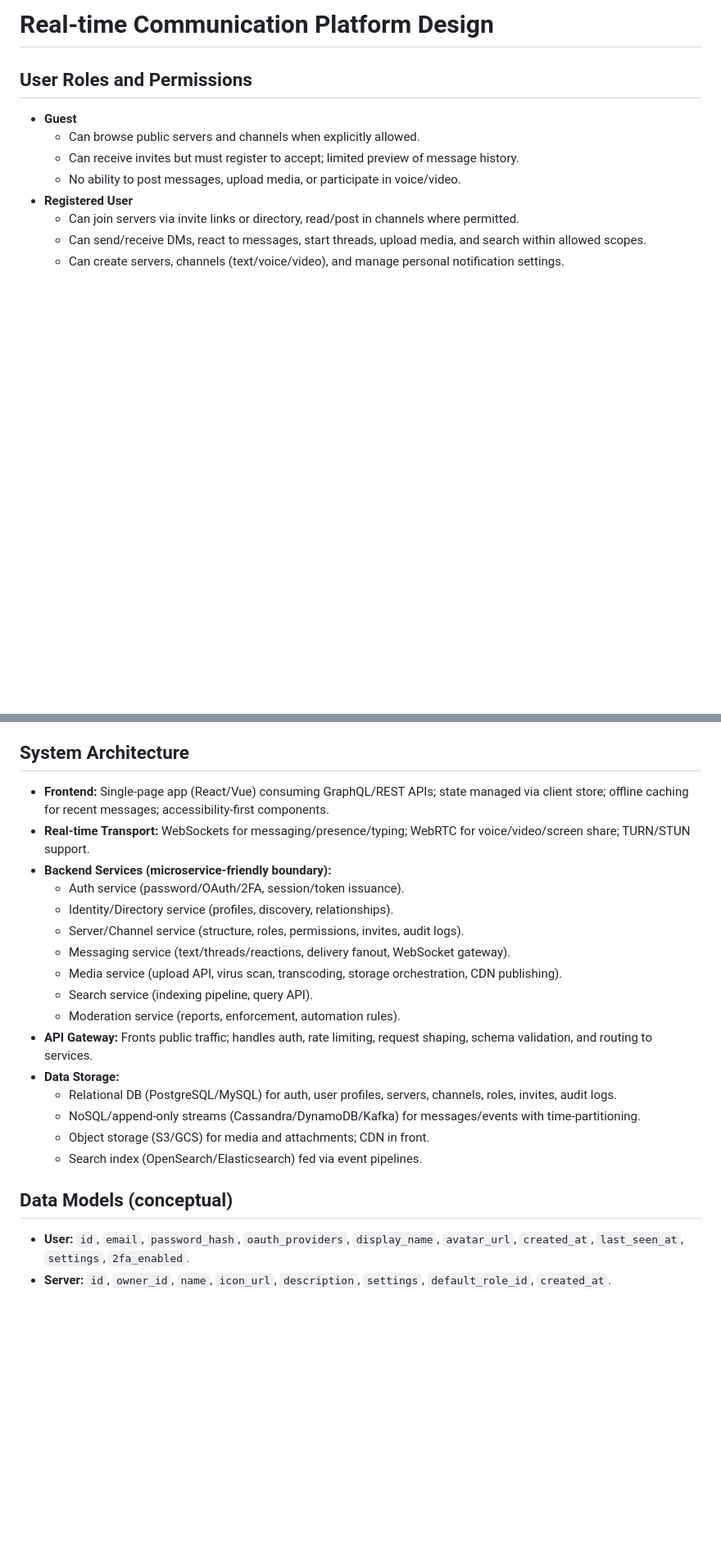
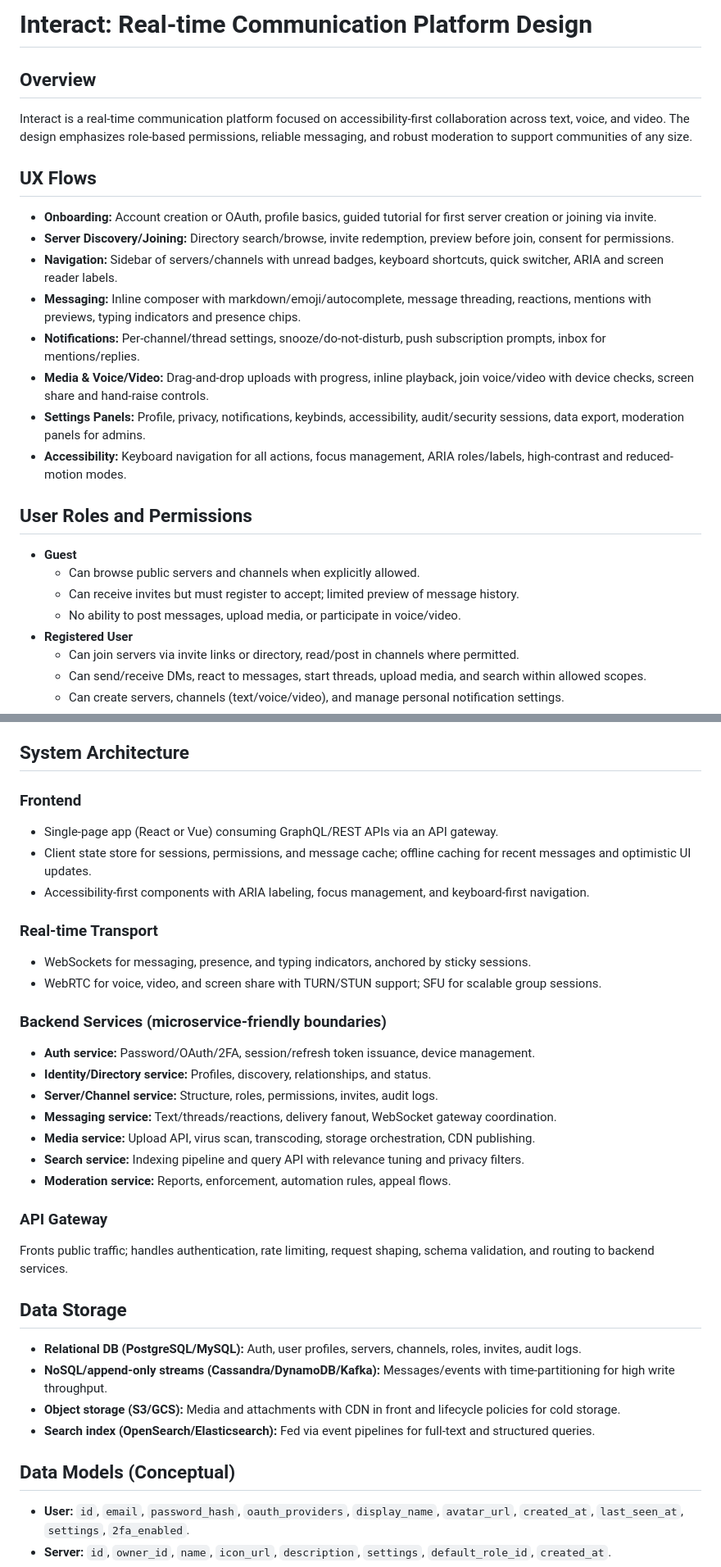
Before and after one commit to shad03152015/website, a Markdown page: README.md, 2 parts joined by grey strips. Shown: that part at 82% size. Rendered like a GitHub page; blank space fills up the shorter version.

Commit message:
Add comprehensive Interact platform design

```diff
--- a/README.md
+++ b/README.md
@@ -1,4 +1,17 @@
-# Real-time Communication Platform Design
+# Interact: Real-time Communication Platform Design
+
+## Overview
+Interact is a real-time communication platform focused on accessibility-first collaboration across text, voice, and video. The design emphasizes role-based permissions, reliable messaging, and robust moderation to support communities of any size.
+
+## UX Flows
+- **Onboarding:** Account creation or OAuth, profile basics, guided tutorial for first server creation or joining via invite.
+- **Server Discovery/Joining:** Directory search/browse, invite redemption, preview before join, consent for permissions.
+- **Navigation:** Sidebar of servers/channels with unread badges, keyboard shortcuts, quick switcher, ARIA and screen reader labels.
+- **Messaging:** Inline composer with markdown/emoji/autocomplete, message threading, reactions, mentions with previews, typing indicators and presence chips.
+- **Notifications:** Per-channel/thread settings, snooze/do-not-disturb, push subscription prompts, inbox for mentions/replies.
+- **Media & Voice/Video:** Drag-and-drop uploads with progress, inline playback, join voice/video with device checks, screen share and hand-raise controls.
+- **Settings Panels:** Profile, privacy, notifications, keybinds, accessibility, audit/security sessions, data export, moderation panels for admins.
+- **Accessibility:** Keyboard navigation for all actions, focus management, ARIA roles/labels, high-contrast and reduced-motion modes.
 
 ## User Roles and Permissions
 - **Guest**
@@ -33,24 +46,34 @@
 - **Moderation:** User reports with evidence; ban/mute/timeout; automated filters (spam, profanity, malware); appeal workflow; audit logs for privileged actions.
 
 ## System Architecture
-- **Frontend:** Single-page app (React/Vue) consuming GraphQL/REST APIs; state managed via client store; offline caching for recent messages; accessibility-first components.
-- **Real-time Transport:** WebSockets for messaging/presence/typing; WebRTC for voice/video/screen share; TURN/STUN support.
-- **Backend Services (microservice-friendly boundary):**
-  - Auth service (password/OAuth/2FA, session/token issuance).
-  - Identity/Directory service (profiles, discovery, relationships).
-  - Server/Channel service (structure, roles, permissions, invites, audit logs).
-  - Messaging service (text/threads/reactions, delivery fanout, WebSocket gateway).
-  - Media service (upload API, virus scan, transcoding, storage orchestration, CDN publishing).
-  - Search service (indexing pipeline, query API).
-  - Moderation service (reports, enforcement, automation rules).
-- **API Gateway:** Fronts public traffic; handles auth, rate limiting, request shaping, schema validation, and routing to services.
-- **Data Storage:**
-  - Relational DB (PostgreSQL/MySQL) for auth, user profiles, servers, channels, roles, invites, audit logs.
-  - NoSQL/append-only streams (Cassandra/DynamoDB/Kafka) for messages/events with time-partitioning.
-  - Object storage (S3/GCS) for media and attachments; CDN in front.
-  - Search index (OpenSearch/Elasticsearch) fed via event pipelines.
+### Frontend
+- Single-page app (React or Vue) consuming GraphQL/REST APIs via an API gateway.
+- Client state store for sessions, permissions, and message cache; offline caching for recent messages and optimistic UI updates.
+- Accessibility-first components with ARIA labeling, focus management, and keyboard-first navigation.
 
-## Data Models (conceptual)
+### Real-time Transport
+- WebSockets for messaging, presence, and typing indicators, anchored by sticky sessions.
+- WebRTC for voice, video, and screen share with TURN/STUN support; SFU for scalable group sessions.
+
+### Backend Services (microservice-friendly boundaries)
+- **Auth service:** Password/OAuth/2FA, session/refresh token issuance, device management.
+- **Identity/Directory service:** Profiles, discovery, relationships, and status.
+- **Server/Channel service:** Structure, roles, permissions, invites, audit logs.
+- **Messaging service:** Text/threads/reactions, delivery fanout, WebSocket gateway coordination.
+- **Media service:** Upload API, virus scan, transcoding, storage orchestration, CDN publishing.
+- **Search service:** Indexing pipeline and query API with relevance tuning and privacy filters.
+- **Moderation service:** Reports, enforcement, automation rules, appeal flows.
+
+### API Gateway
+Fronts public traffic; handles authentication, rate limiting, request shaping, schema validation, and routing to backend services.
+
+## Data Storage
+- **Relational DB (PostgreSQL/MySQL):** Auth, user profiles, servers, channels, roles, invites, audit logs.
+- **NoSQL/append-only streams (Cassandra/DynamoDB/Kafka):** Messages/events with time-partitioning for high write throughput.
+- **Object storage (S3/GCS):** Media and attachments with CDN in front and lifecycle policies for cold storage.
+- **Search index (OpenSearch/Elasticsearch):** Fed via event pipelines for full-text and structured queries.
+
+## Data Models (Conceptual)
 - **User:** `id`, `email`, `password_hash`, `oauth_providers`, `display_name`, `avatar_url`, `created_at`, `last_seen_at`, `settings`, `2fa_enabled`.
 - **Server:** `id`, `owner_id`, `name`, `icon_url`, `description`, `settings`, `default_role_id`, `created_at`.
 - **Channel:** `id`, `server_id`, `type` (text/voice/video), `name`, `topic`, `category_id`, `position`, `permission_overrides[]`, `rate_limit`, `created_at`.
```
Also changed, not shown: other parts of README.md (+14 -28 lines).
